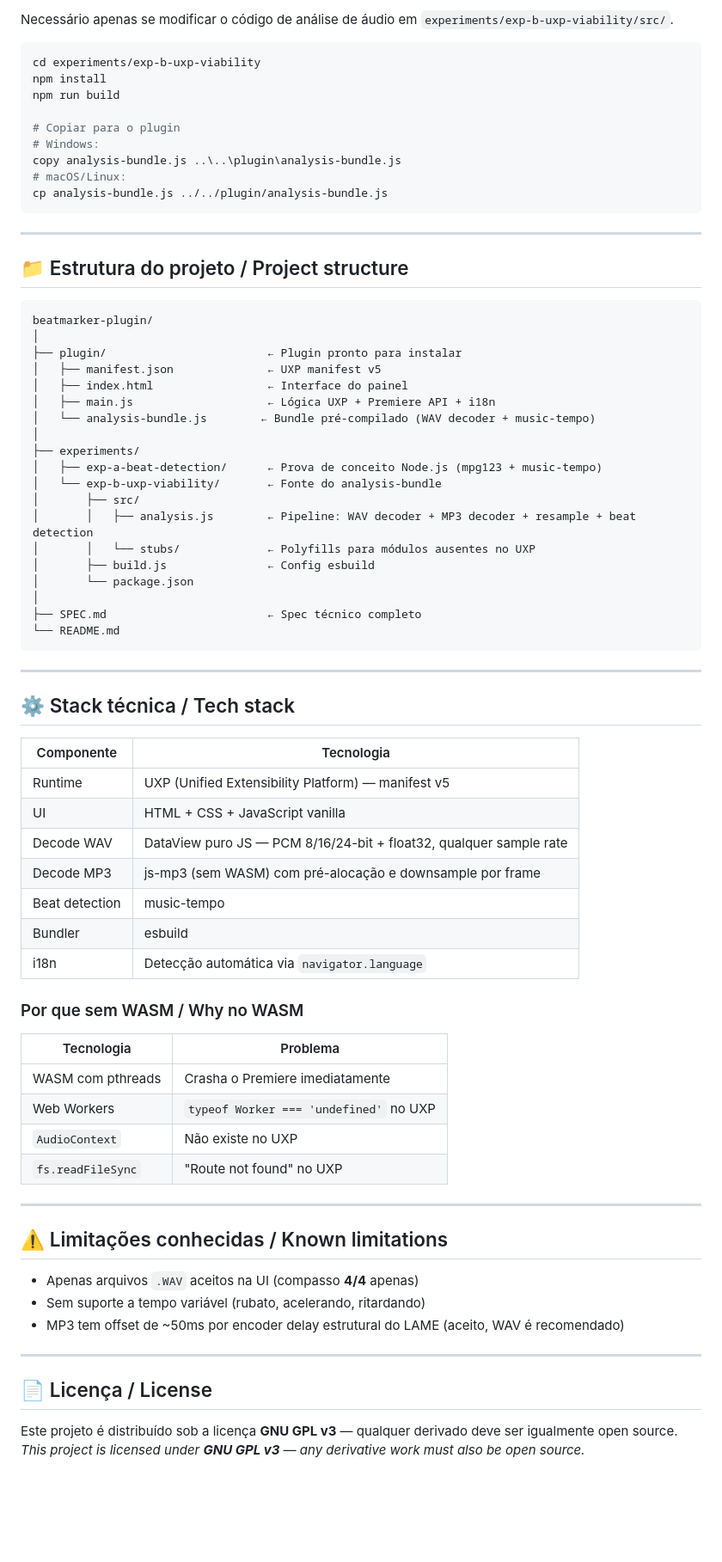
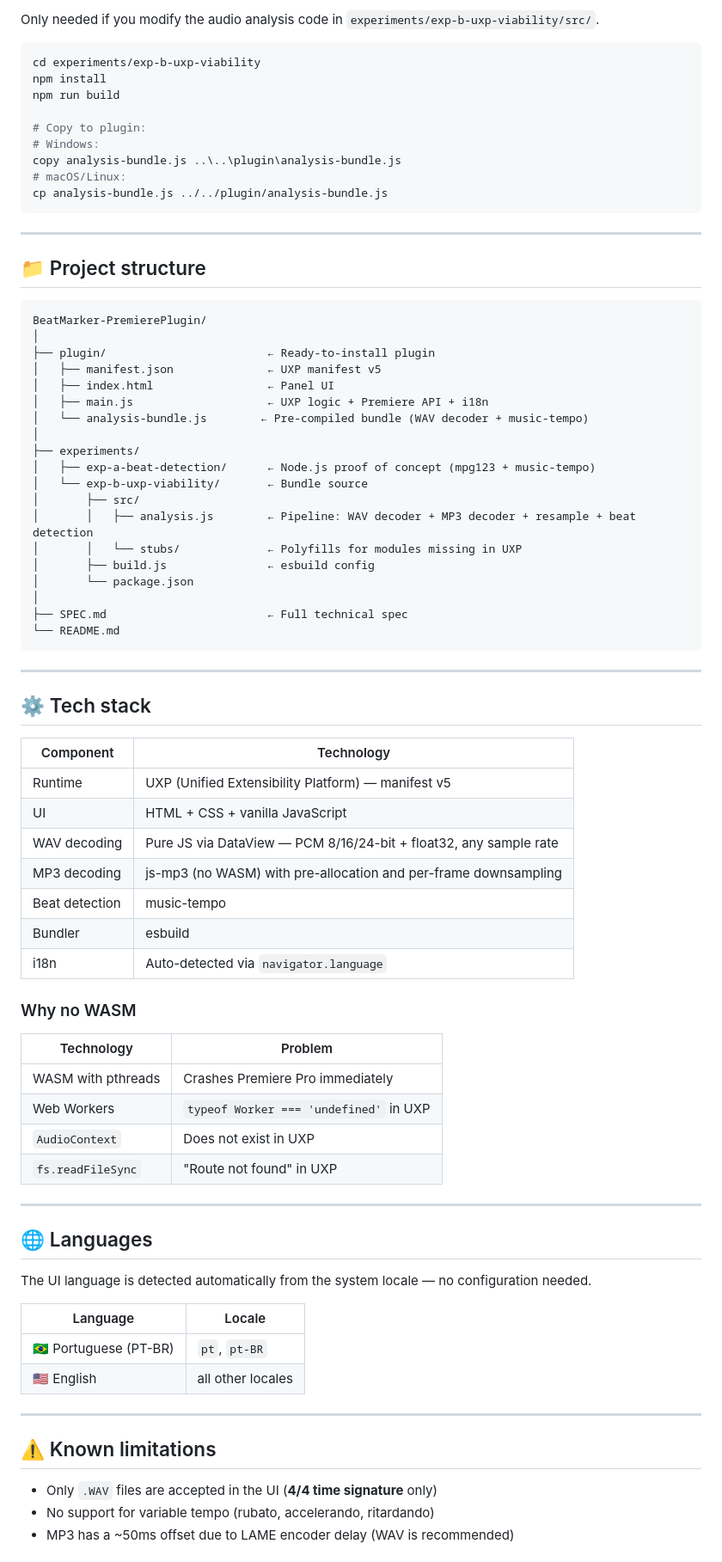
Before and after one commit to samaBR85/BeatMarker-PremierePlugin, a Markdown page: README.md, the part around one of its changes. Shown at 86% size. GitHub-like rendering; blank space fills up the shorter version.

Commit message:
docs: README totalmente em inglês com seção de idiomas
Co-Authored-By: Claude Sonnet 4.6 <noreply@anthropic.com>

````diff
--- a/README.md
+++ b/README.md
@@ -78,12 +62,12 @@ O `analysis-bundle.js` já está pré-compilado na pasta `plugin/` — não é n
 
-Necessário apenas se modificar o código de análise de áudio em `experiments/exp-b-uxp-viability/src/`.
+Only needed if you modify the audio analysis code in `experiments/exp-b-uxp-viability/src/`.
 
 ```bash
 cd experiments/exp-b-uxp-viability
 npm install
 npm run build
 
-# Copiar para o plugin
+# Copy to plugin:
 # Windows:
 copy analysis-bundle.js ..\..\plugin\analysis-bundle.js
 # macOS/Linux:
@@ -92,65 +76,69 @@ cp analysis-bundle.js ../../plugin/analysis-bundle.js
 
 ---
 
-## 📁 Estrutura do projeto / Project structure
+## 📁 Project structure
 
 ```
-beatmarker-plugin/
+BeatMarker-PremierePlugin/
 │
-├── plugin/                        ← Plugin pronto para instalar
+├── plugin/                        ← Ready-to-install plugin
 │   ├── manifest.json              ← UXP manifest v5
-│   ├── index.html                 ← Interface do painel
-│   ├── main.js                    ← Lógica UXP + Premiere API + i18n
-│   └── analysis-bundle.js        ← Bundle pré-compilado (WAV decoder + music-tempo)
+│   ├── index.html                 ← Panel UI
+│   ├── main.js                    ← UXP logic + Premiere API + i18n
+│   └── analysis-bundle.js        ← Pre-compiled bundle (WAV decoder + music-tempo)
 │
 ├── experiments/
-│   ├── exp-a-beat-detection/      ← Prova de conceito Node.js (mpg123 + music-tempo)
-│   └── exp-b-uxp-viability/       ← Fonte do analysis-bundle
+│   ├── exp-a-beat-detection/      ← Node.js proof of concept (mpg123 + music-tempo)
+│   └── exp-b-uxp-viability/       ← Bundle source
 │       ├── src/
 │       │   ├── analysis.js        ← Pipeline: WAV decoder + MP3 decoder + resample + beat detection
-│       │   └── stubs/             ← Polyfills para módulos ausentes no UXP
-│       ├── build.js               ← Config esbuild
+│       │   └── stubs/             ← Polyfills for modules missing in UXP
+│       ├── build.js               ← esbuild config
 │       └── package.json
 │
-├── SPEC.md                        ← Spec técnico completo
+├── SPEC.md                        ← Full technical spec
 └── README.md
 ```
 
 ---
 
-## ⚙️ Stack técnica / Tech stack
+## ⚙️ Tech stack
 
-| Componente | Tecnologia |
+| Component | Technology |
 |---|---|
 | Runtime | UXP (Unified Extensibility Platform) — manifest v5 |
-| UI | HTML + CSS + JavaScript vanilla |
-| Decode WAV | DataView puro JS — PCM 8/16/24-bit + float32, qualquer sample rate |
-| Decode MP3 | js-mp3 (sem WASM) com pré-alocação e downsample por frame |
+| UI | HTML + CSS + vanilla JavaScript |
+| WAV decoding | Pure JS via DataView — PCM 8/16/24-bit + float32, any sample rate |
+| MP3 decoding | js-mp3 (no WASM) with pre-allocation and per-frame downsampling |
 | Beat detection | music-tempo |
 | Bundler | esbuild |
-| i18n | Detecção automática via `navigator.language` |
+| i18n | Auto-detected via `navigator.language` |
 
-### Por que sem WASM / Why no WASM
+### Why no WASM
 
-| Tecnologia | Problema |
+| Technology | Problem |
 |---|---|
-| WASM com pthreads | Crasha o Premiere imediatamente |
-| Web Workers | `typeof Worker === 'undefined'` no UXP |
-| `AudioContext` | Não existe no UXP |
-| `fs.readFileSync` | "Route not found" no UXP |
+| WASM with pthreads | Crashes Premiere Pro immediately |
+| Web Workers | `typeof Worker === 'undefined'` in UXP |
+| `AudioContext` | Does not exist in UXP |
+| `fs.readFileSync` | "Route not found" in UXP |
 
 ---
 
-## ⚠️ Limitações conhecidas / Known limitations
+## 🌐 Languages
 
-- Apenas arquivos `.WAV` aceitos na UI (compasso **4/4** apenas)
-- Sem suporte a tempo variável (rubato, acelerando, ritardando)
-- MP3 tem offset de ~50ms por encoder delay estrutural do LAME (aceito, WAV é recomendado)
+The UI language is detected automatically from the system locale — no configuration needed.
+
+| Language | Locale |
+|---|---|
+| 🇧🇷 Portuguese (PT-BR) | `pt`, `pt-BR` |
+| 🇺🇸 English | all other locales |
 
 ---
 
-## 📄 Licença / License
+## ⚠️ Known limitations
 
-Este projeto é distribuído sob a licença **GNU GPL v3** — qualquer derivado deve ser igualmente open source.
-*This project is licensed under **GNU GPL v3** — any derivative work must also be open source.*
+- Only `.WAV` files are accepted in the UI (**4/4 time signature** only)
+- No support for variable tempo (rubato, accelerando, ritardando)
+- MP3 has a ~50ms offset due to LAME encoder delay (WAV is recommended)
 
````
Also changed, not shown: other parts of README.md (+33 -43 lines).
